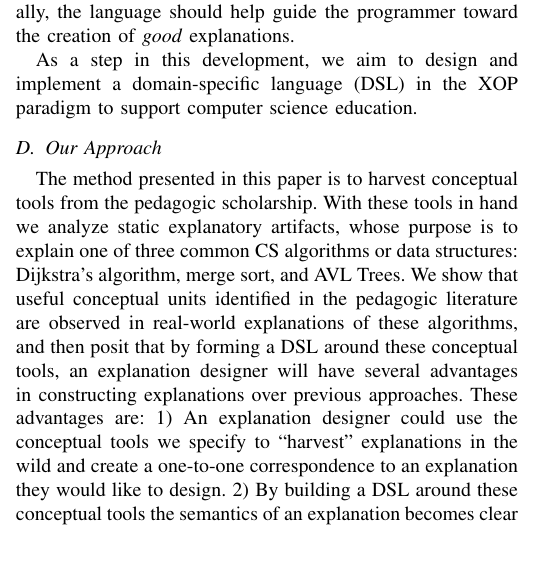
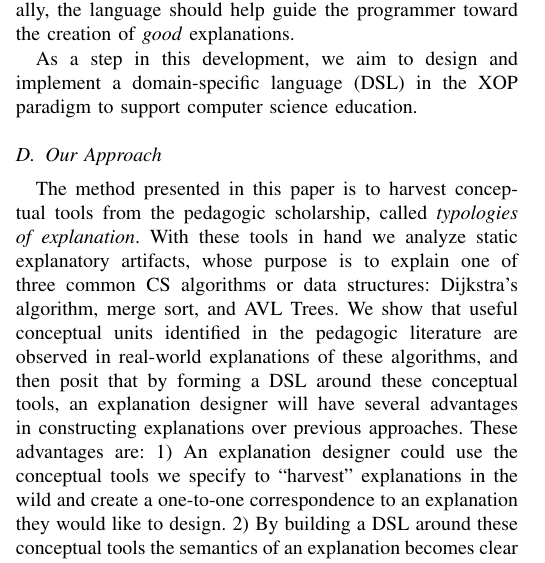
Before and after one commit to doyougnu/XOP_Encoding, a LaTeX paper (paper/XOP_Paper.tex): part of one column of page 2 of 9, cut so that both start at the same text. Compiled offline with pdfLaTeX.

Commit message:
wordsmithing

```diff
--- a/paper/XOP_Paper.tex
+++ b/paper/XOP_Paper.tex
@@ -249,7 +249,7 @@ language (DSL) in the XOP paradigm to support computer science education.
 
 \subsection{Our Approach}
 The method presented in this paper is to harvest conceptual tools from the
-pedagogic scholarship. With these tools in hand we analyze static explanatory
+pedagogic scholarship, called \emph{typologies of explanation}. With these tools in hand we analyze static explanatory
 artifacts, whose purpose is to explain one of three common CS algorithms or data
 structures: Dijkstra's algorithm, merge sort, and AVL Trees. We show that useful
 conceptual units identified in the pedagogic literature are observed in
```
